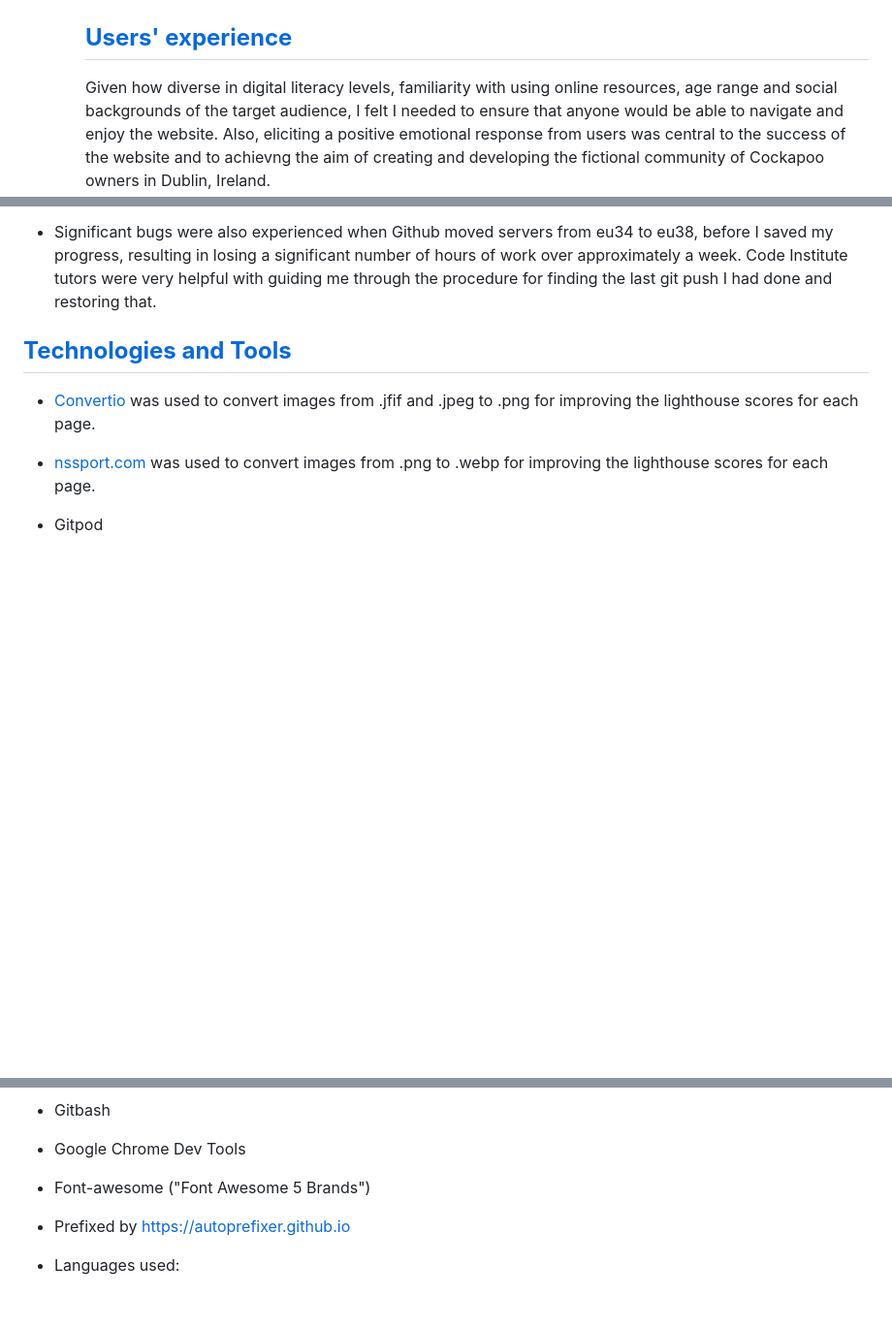
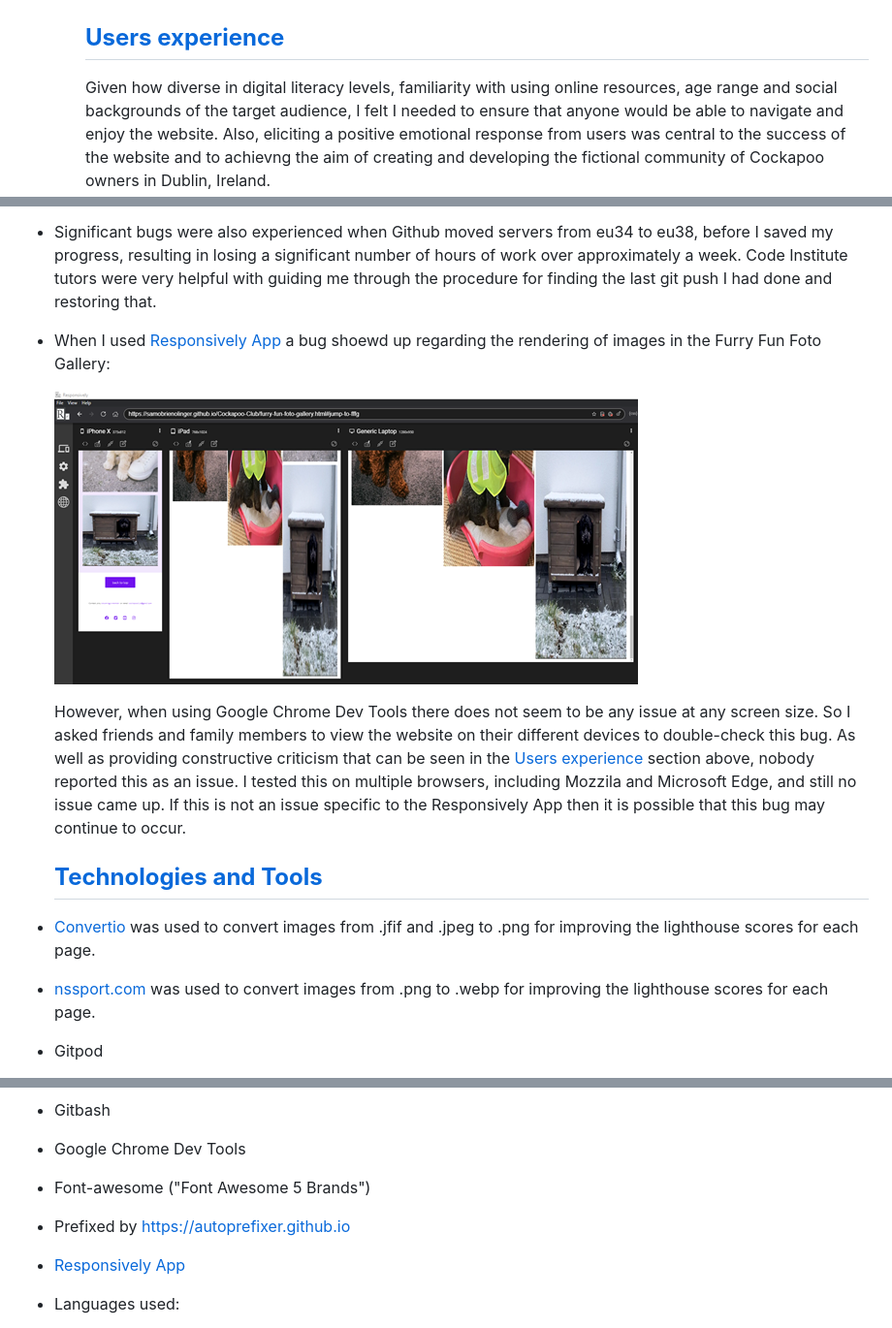
Before and after one commit to SamOBrienOlinger/PP4, a Markdown page: README.md, 3 parts joined by grey strips. Shown: that part at 97% size. Rendered like a GitHub page; pictures changed too: assets/README.md-images/README.md-Responsively-App-Bug.png (added); blank space fills up the shorter version.

Commit message:
add details about possible unfixed bug regarding Responsively App

```diff
--- a/README.md
+++ b/README.md
@@ -309,7 +309,7 @@ Alternatively, once you have found the project repository in Github, you can cli
 
       ![sign up form](assets/README.md-images/README.md-sign-up-form-valid.png)
 
-      ## **[Users' experience](#users-expereince)**
+      ## **[Users experience](#users-experience)**
 
       Given how diverse in digital literacy levels, familiarity with using online resources, age range and social backgrounds of the target audience, I felt I needed to ensure that anyone would be able to navigate and enjoy the website. Also, eliciting a positive emotional response from users was central to the success of the website and to achievng the aim of creating and developing the fictional community of Cockapoo owners in Dublin, Ireland.
 
@@ -358,8 +358,13 @@ The above users’ experience reflects how the website was built using a desktop
 
   - Significant bugs were also experienced when Github moved servers from eu34 to eu38, before I saved my progress, resulting in losing a significant number of hours of work over approximately a week. Code Institute tutors were very helpful with guiding me through the procedure for finding the last git push I had done and restoring that.
 
+  - When I used [Responsively App](https://responsively.app/) a bug shoewd up regarding the rendering of images in the Furry Fun Foto Gallery:
 
-## **[Technologies and Tools](#technologies-and-tools)**
+    ![Responsively-App](assets/README.md-images/README.md-Responsively-App-Bug.png)
+
+    However, when using Google Chrome Dev Tools there does not seem to be any issue at any screen size. So I asked friends and family members to view the website on their different devices to double-check this bug. As well as providing constructive criticism that can be seen in the [Users experience](#users-experience) section above, nobody reported this as an issue. I tested this on multiple browsers, including Mozzila and Microsoft Edge, and still no issue came up. If this is not an issue specific to the Responsively App then it is possible that this bug may continue to occur.
+
+    ## **[Technologies and Tools](#technologies-and-tools)**
 
 - [Convertio](https://convertio.co/) was used to convert images from .jfif and .jpeg to .png for improving the lighthouse scores for each page.
 - [nssport.com](https://nsspot.herokuapp.com/imagetowebp/) was used to convert images from .png to .webp for improving the lighthouse scores for each page.
@@ -369,7 +374,7 @@ The above users’ experience reflects how the website was built using a desktop
 - Google Chrome Dev Tools
 - Font-awesome ("Font Awesome 5 Brands")
 - Prefixed by https://autoprefixer.github.io
-
+- [Responsively App](https://responsively.app/)
 - Languages used:
      - HTML
      - CSS
```
